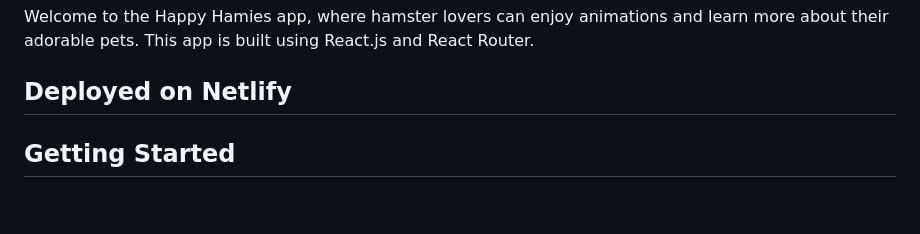
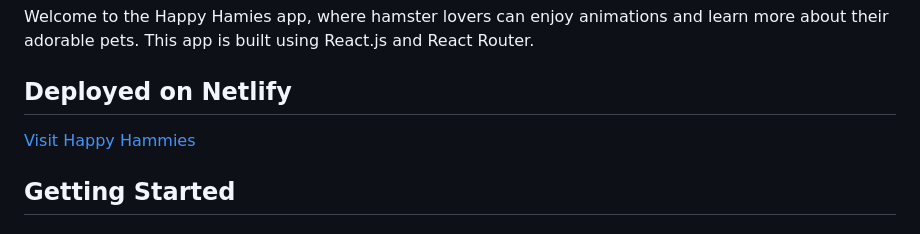
Before and after one commit to tinytecher/Happy-Hammies, a Markdown page: README.md, the part around the change. Rendered like a GitHub page; blank space fills up the shorter version.

Commit message:
added netlify link in readme

```diff
--- a/README.md
+++ b/README.md
@@ -6,7 +6,7 @@ Welcome to the Happy Hamies app, where hamster lovers can enjoy animations and l
 
 ## Deployed on Netlify
 
-
+[Visit Happy Hammies](https://happy-hammies.netlify.app)
 
 ## Getting Started
 
```
